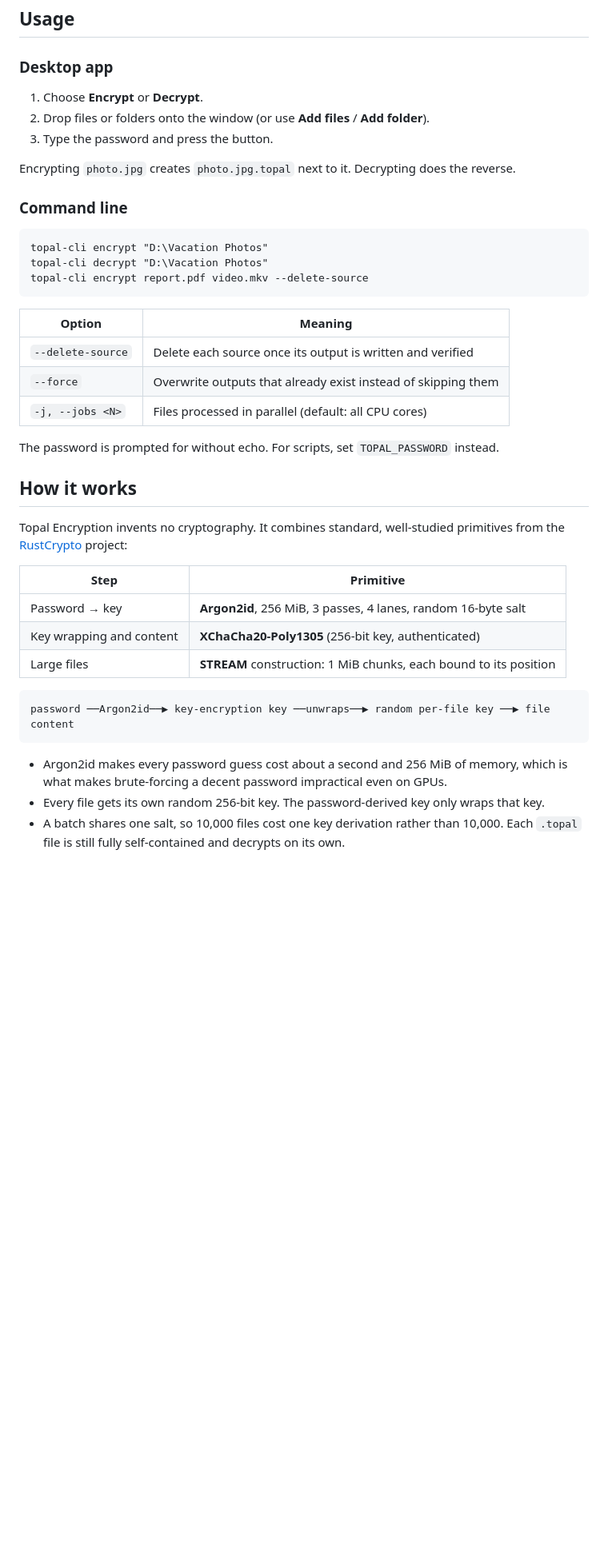
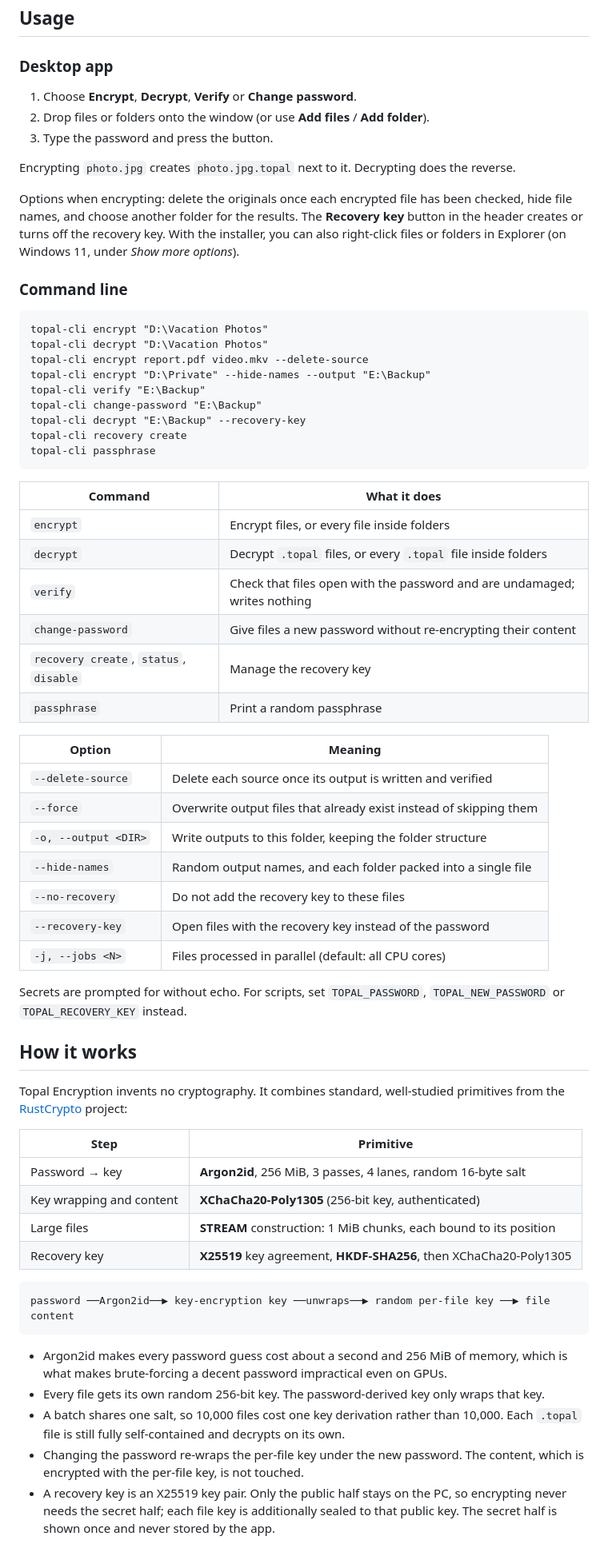
Before and after one commit to abboodan/TopalEncryption, a Markdown page: README.md, the part around one of its changes. Shown at 80% size. Drawn GitHub-style; blank space fills up the shorter version.

````diff
--- a/README.md
+++ b/README.md
@@ -44,11 +53,16 @@ Windows 10 and 11.
 
 ### Desktop app
 
-1. Choose **Encrypt** or **Decrypt**.
+1. Choose **Encrypt**, **Decrypt**, **Verify** or **Change password**.
 2. Drop files or folders onto the window (or use **Add files** / **Add folder**).
 3. Type the password and press the button.
 
 Encrypting `photo.jpg` creates `photo.jpg.topal` next to it. Decrypting does the reverse.
+
+Options when encrypting: delete the originals once each encrypted file has been checked,
+hide file names, and choose another folder for the results. The **Recovery key** button in
+the header creates or turns off the recovery key. With the installer, you can also
+right-click files or folders in Explorer (on Windows 11, under *Show more options*).
 
 ### Command line
 
@@ -56,15 +70,35 @@ Encrypting `photo.jpg` creates `photo.jpg.topal` next to it. Decrypting does the
 topal-cli encrypt "D:\Vacation Photos"
 topal-cli decrypt "D:\Vacation Photos"
 topal-cli encrypt report.pdf video.mkv --delete-source
+topal-cli encrypt "D:\Private" --hide-names --output "E:\Backup"
+topal-cli verify "E:\Backup"
+topal-cli change-password "E:\Backup"
+topal-cli decrypt "E:\Backup" --recovery-key
+topal-cli recovery create
+topal-cli passphrase
 ```
+
+| Command | What it does |
+|---|---|
+| `encrypt` | Encrypt files, or every file inside folders |
+| `decrypt` | Decrypt `.topal` files, or every `.topal` file inside folders |
+| `verify` | Check that files open with the password and are undamaged; writes nothing |
+| `change-password` | Give files a new password without re-encrypting their content |
+| `recovery create`, `status`, `disable` | Manage the recovery key |
+| `passphrase` | Print a random passphrase |
 
 | Option | Meaning |
 |---|---|
 | `--delete-source` | Delete each source once its output is written and verified |
-| `--force` | Overwrite outputs that already exist instead of skipping them |
+| `--force` | Overwrite output files that already exist instead of skipping them |
+| `-o, --output <DIR>` | Write outputs to this folder, keeping the folder structure |
+| `--hide-names` | Random output names, and each folder packed into a single file |
+| `--no-recovery` | Do not add the recovery key to these files |
+| `--recovery-key` | Open files with the recovery key instead of the password |
 | `-j, --jobs <N>` | Files processed in parallel (default: all CPU cores) |
 
-The password is prompted for without echo. For scripts, set `TOPAL_PASSWORD` instead.
+Secrets are prompted for without echo. For scripts, set `TOPAL_PASSWORD`,
+`TOPAL_NEW_PASSWORD` or `TOPAL_RECOVERY_KEY` instead.
 
 ## How it works
 
@@ -76,6 +110,7 @@ Topal Encryption invents no cryptography. It combines standard, well-studied pri
 | Password → key | **Argon2id**, 256 MiB, 3 passes, 4 lanes, random 16-byte salt |
 | Key wrapping and content | **XChaCha20-Poly1305** (256-bit key, authenticated) |
 | Large files | **STREAM** construction: 1 MiB chunks, each bound to its position |
+| Recovery key | **X25519** key agreement, **HKDF-SHA256**, then XChaCha20-Poly1305 |
 
 ```
 password ──Argon2id──▶ key-encryption key ──unwraps──▶ random per-file key ──▶ file content
@@ -86,4 +121,9 @@ password ──Argon2id──▶ key-encryption key ──unwraps──▶ rando
 - Every file gets its own random 256-bit key. The password-derived key only wraps that key.
 - A batch shares one salt, so 10,000 files cost one key derivation rather than 10,000. Each
   `.topal` file is still fully self-contained and decrypts on its own.
+- Changing the password re-wraps the per-file key under the new password. The content, which
+  is encrypted with the per-file key, is not touched.
+- A recovery key is an X25519 key pair. Only the public half stays on the PC, so encrypting
+  never needs the secret half; each file key is additionally sealed to that public key. The
+  secret half is shown once and never stored by the app.
 
````
Also changed, not shown: other parts of README.md (+43 -16 lines), assets/screenshot.png.
